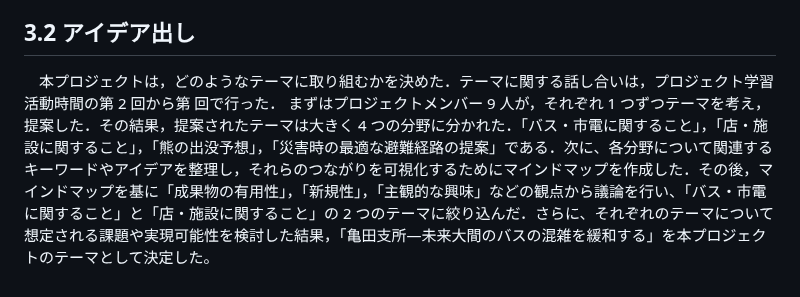
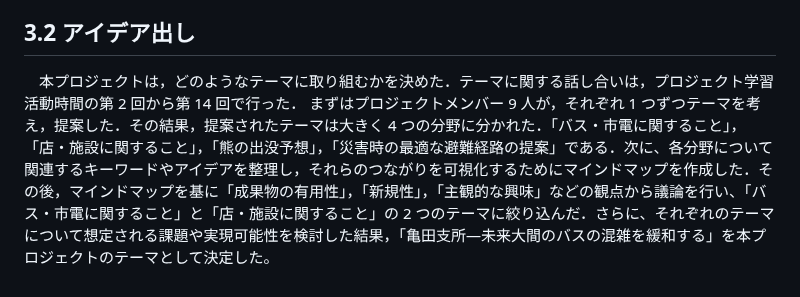
Before and after one commit to mathematical-modeling-project-2026/midterm-report, a Markdown page: docs/chapter3.md, the part around the change. GitHub-like rendering.

Commit message:
Update project theme discussion in chapter 3

```diff
--- a/docs/chapter3.md
+++ b/docs/chapter3.md
@@ -28,4 +28,4 @@
 
 ## 3.2 アイデア出し
 
-　本プロジェクトは，どのようなテーマに取り組むかを決めた．テーマに関する話し合いは，プロジェクト学習活動時間の第 2 回から第  回で行った． まずはプロジェクトメンバー 9 人が，それぞれ 1 つずつテーマを考え，提案した．その結果，提案されたテーマは大きく 4 つの分野に分かれた．「バス・市電に関すること」，「店・施設に関すること」，「熊の出没予想」，「災害時の最適な避難経路の提案」である．次に、各分野について関連するキーワードやアイデアを整理し，それらのつながりを可視化するためにマインドマップを作成した．その後，マインドマップを基に「成果物の有用性」，「新規性」，「主観的な興味」などの観点から議論を行い、「バス・市電に関すること」と「店・施設に関すること」の 2 つのテーマに絞り込んだ．さらに、それぞれのテーマについて想定される課題や実現可能性を検討した結果，「亀田支所―未来大間のバスの混雑を緩和する」を本プロジェクトのテーマとして決定した。
+　本プロジェクトは，どのようなテーマに取り組むかを決めた．テーマに関する話し合いは，プロジェクト学習活動時間の第 2 回から第 14 回で行った． まずはプロジェクトメンバー 9 人が，それぞれ 1 つずつテーマを考え，提案した．その結果，提案されたテーマは大きく 4 つの分野に分かれた．「バス・市電に関すること」，「店・施設に関すること」，「熊の出没予想」，「災害時の最適な避難経路の提案」である．次に、各分野について関連するキーワードやアイデアを整理し，それらのつながりを可視化するためにマインドマップを作成した．その後，マインドマップを基に「成果物の有用性」，「新規性」，「主観的な興味」などの観点から議論を行い、「バス・市電に関すること」と「店・施設に関すること」の 2 つのテーマに絞り込んだ．さらに、それぞれのテーマについて想定される課題や実現可能性を検討した結果，「亀田支所―未来大間のバスの混雑を緩和する」を本プロジェクトのテーマとして決定した。
```
